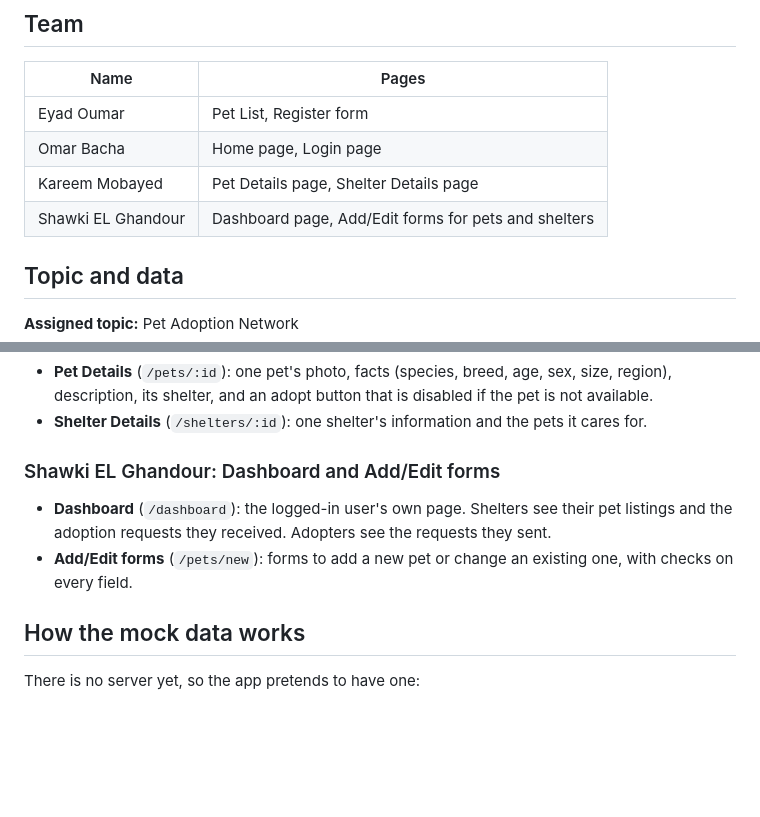
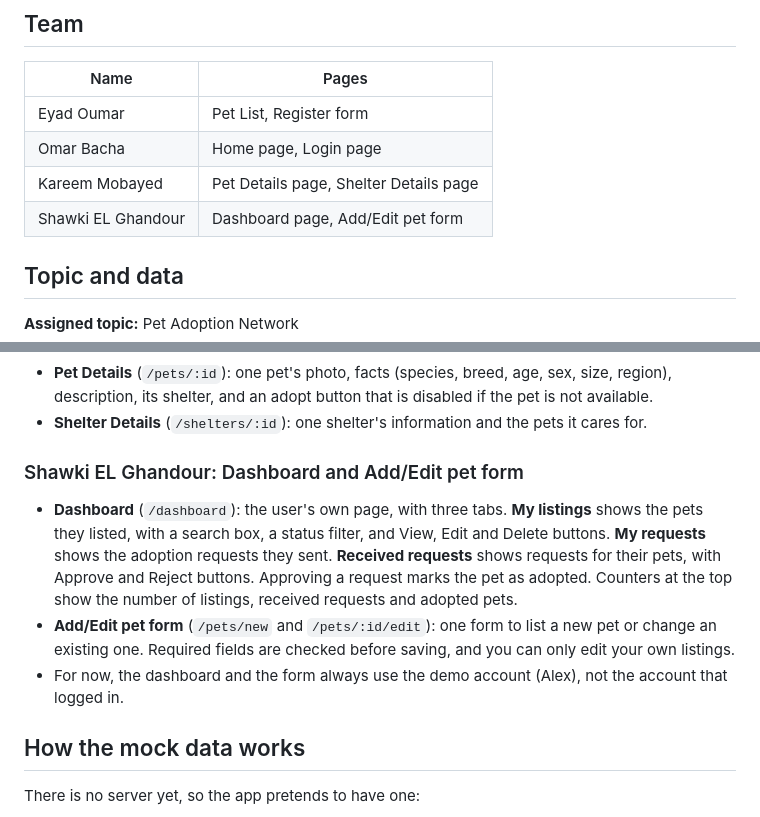
Before and after one commit to eiadoumer/Paws, a Markdown page: README.md, 2 parts joined by grey strips. GitHub-like rendering; blank space fills up the shorter version.

Commit message:
Update README and screenshots with dashboard and pet form

```diff
--- a/README.md
+++ b/README.md
@@ -11,7 +11,7 @@ This is **Phase 1** of a university group project. Phase 1 is the front end only
 | Eyad Oumar | Pet List, Register form |
 | Omar Bacha | Home page, Login page |
 | Kareem Mobayed | Pet Details page, Shelter Details page |
-| Shawki EL Ghandour | Dashboard page, Add/Edit forms for pets and shelters |
+| Shawki EL Ghandour | Dashboard page, Add/Edit pet form |
 
 ## Topic and data
 
@@ -114,9 +123,10 @@ All demo accounts use the password **`PawsDemo123!`**
 - **Pet Details** (`/pets/:id`): one pet's photo, facts (species, breed, age, sex, size, region), description, its shelter, and an adopt button that is disabled if the pet is not available.
 - **Shelter Details** (`/shelters/:id`): one shelter's information and the pets it cares for.
 
-### Shawki EL Ghandour: Dashboard and Add/Edit forms
-- **Dashboard** (`/dashboard`): the logged-in user's own page. Shelters see their pet listings and the adoption requests they received. Adopters see the requests they sent.
-- **Add/Edit forms** (`/pets/new`): forms to add a new pet or change an existing one, with checks on every field.
+### Shawki EL Ghandour: Dashboard and Add/Edit pet form
+- **Dashboard** (`/dashboard`): the user's own page, with three tabs. **My listings** shows the pets they listed, with a search box, a status filter, and View, Edit and Delete buttons. **My requests** shows the adoption requests they sent. **Received requests** shows requests for their pets, with Approve and Reject buttons. Approving a request marks the pet as adopted. Counters at the top show the number of listings, received requests and adopted pets.
+- **Add/Edit pet form** (`/pets/new` and `/pets/:id/edit`): one form to list a new pet or change an existing one. Required fields are checked before saving, and you can only edit your own listings.
+- For now, the dashboard and the form always use the demo account (Alex), not the account that logged in.
 
 ## How the mock data works
 
```
Also changed, not shown: other parts of README.md (+9 -0 lines), docs/screenshots/dashboard.png (added), docs/screenshots/pet-form-add.png (added), docs/screenshots/pet-form-edit.png (added).
